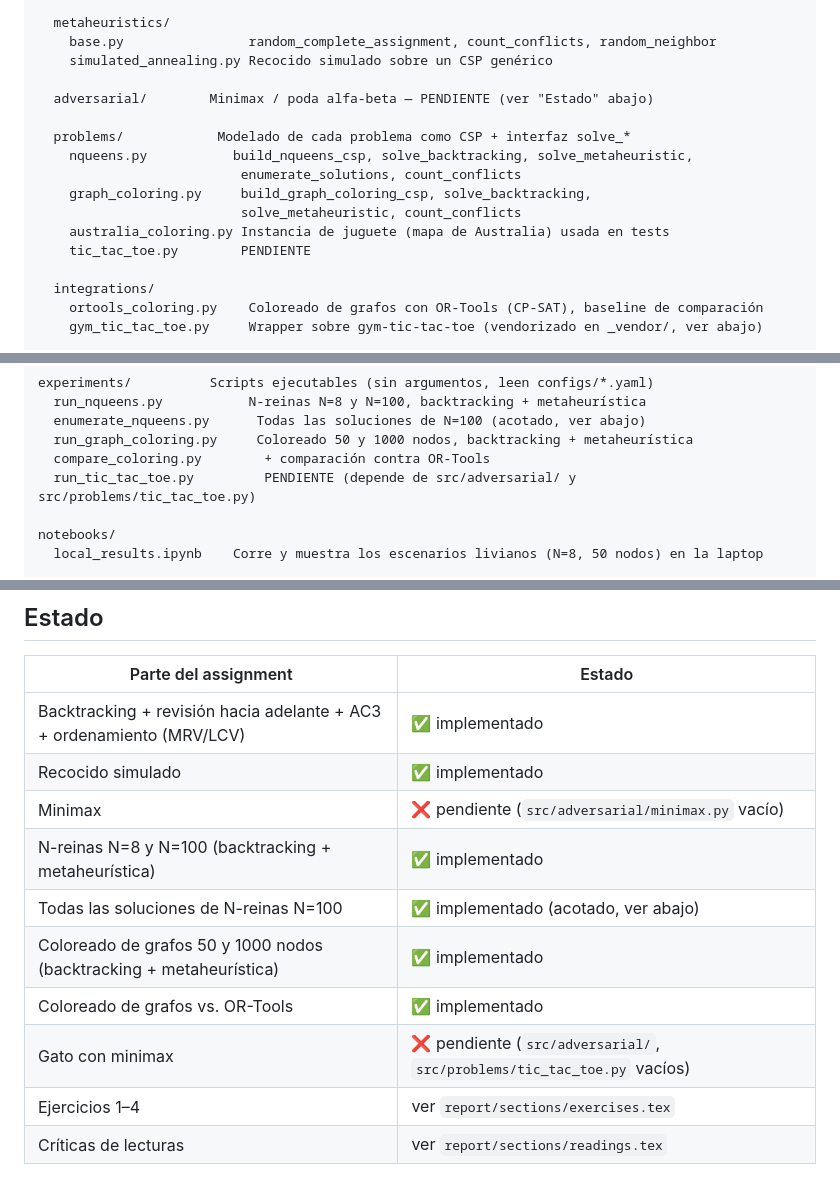
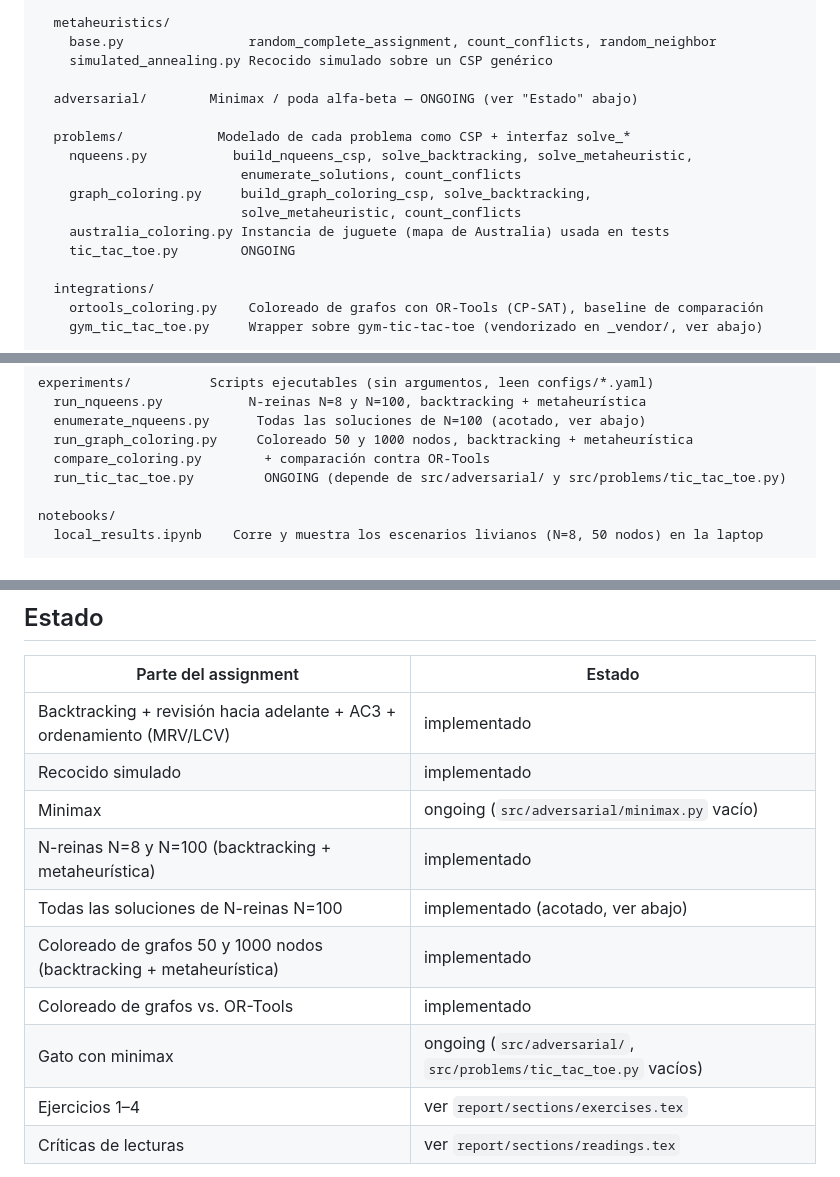
Before and after one commit to DiegoViillalba/csp-adversarial-search-hw2, a Markdown page: README.md, 3 parts joined by grey strips. Rendered like a GitHub page.

Commit message:
docs: drop emojis from README, mark unfinished parts as ongoing

```diff
--- a/README.md
+++ b/README.md
@@ -27,7 +27,7 @@ src/
     base.py                random_complete_assignment, count_conflicts, random_neighbor
     simulated_annealing.py Recocido simulado sobre un CSP genérico
 
-  adversarial/        Minimax / poda alfa-beta — PENDIENTE (ver "Estado" abajo)
+  adversarial/        Minimax / poda alfa-beta — ONGOING (ver "Estado" abajo)
 
   problems/            Modelado de cada problema como CSP + interfaz solve_*
     nqueens.py           build_nqueens_csp, solve_backtracking, solve_metaheuristic,
@@ -35,7 +35,7 @@ src/
     graph_coloring.py     build_graph_coloring_csp, solve_backtracking,
                           solve_metaheuristic, count_conflicts
     australia_coloring.py Instancia de juguete (mapa de Australia) usada en tests
-    tic_tac_toe.py        PENDIENTE
+    tic_tac_toe.py        ONGOING
 
   integrations/
     ortools_coloring.py    Coloreado de grafos con OR-Tools (CP-SAT), baseline de comparación
@@ -53,7 +53,7 @@ experiments/          Scripts ejecutables (sin argumentos, leen configs/*.yaml)
   enumerate_nqueens.py      Todas las soluciones de N=100 (acotado, ver abajo)
   run_graph_coloring.py     Coloreado 50 y 1000 nodos, backtracking + metaheurística
   compare_coloring.py        + comparación contra OR-Tools
-  run_tic_tac_toe.py         PENDIENTE (depende de src/adversarial/ y src/problems/tic_tac_toe.py)
+  run_tic_tac_toe.py         ONGOING (depende de src/adversarial/ y src/problems/tic_tac_toe.py)
 
 notebooks/
   local_results.ipynb    Corre y muestra los escenarios livianos (N=8, 50 nodos) en la laptop
@@ -73,14 +73,14 @@ data/graphs/            Grafos generados/leídos por run_graph_coloring.py (igno
 
 | Parte del assignment | Estado |
 |---|---|
-| Backtracking + revisión hacia adelante + AC3 + ordenamiento (MRV/LCV) | ✅ implementado |
-| Recocido simulado | ✅ implementado |
-| Minimax | ❌ pendiente (`src/adversarial/minimax.py` vacío) |
-| N-reinas N=8 y N=100 (backtracking + metaheurística) | ✅ implementado |
-| Todas las soluciones de N-reinas N=100 | ✅ implementado (acotado, ver abajo) |
-| Coloreado de grafos 50 y 1000 nodos (backtracking + metaheurística) | ✅ implementado |
-| Coloreado de grafos vs. OR-Tools | ✅ implementado |
-| Gato con minimax | ❌ pendiente (`src/adversarial/`, `src/problems/tic_tac_toe.py` vacíos) |
+| Backtracking + revisión hacia adelante + AC3 + ordenamiento (MRV/LCV) | implementado |
+| Recocido simulado | implementado |
+| Minimax | ongoing (`src/adversarial/minimax.py` vacío) |
+| N-reinas N=8 y N=100 (backtracking + metaheurística) | implementado |
+| Todas las soluciones de N-reinas N=100 | implementado (acotado, ver abajo) |
+| Coloreado de grafos 50 y 1000 nodos (backtracking + metaheurística) | implementado |
+| Coloreado de grafos vs. OR-Tools | implementado |
+| Gato con minimax | ongoing (`src/adversarial/`, `src/problems/tic_tac_toe.py` vacíos) |
 | Ejercicios 1–4 | ver `report/sections/exercises.tex` |
 | Críticas de lecturas | ver `report/sections/readings.tex` |
 
```
